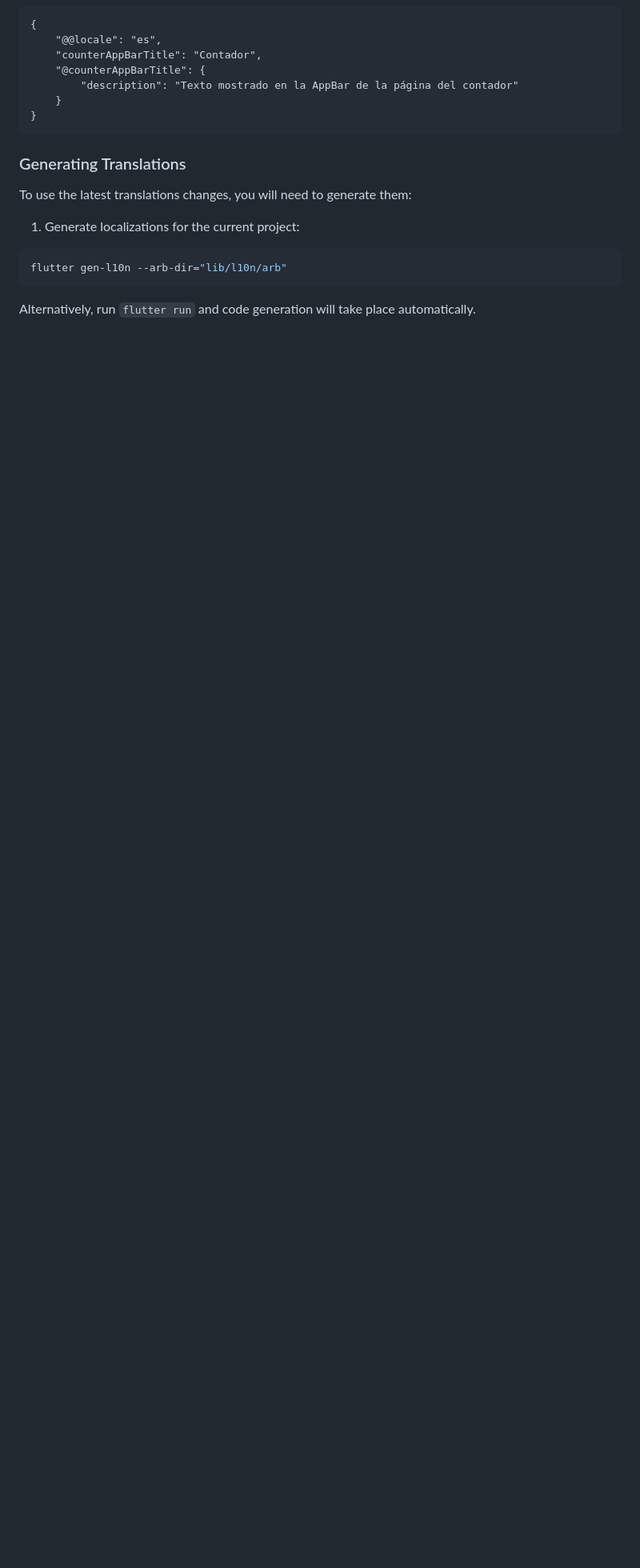
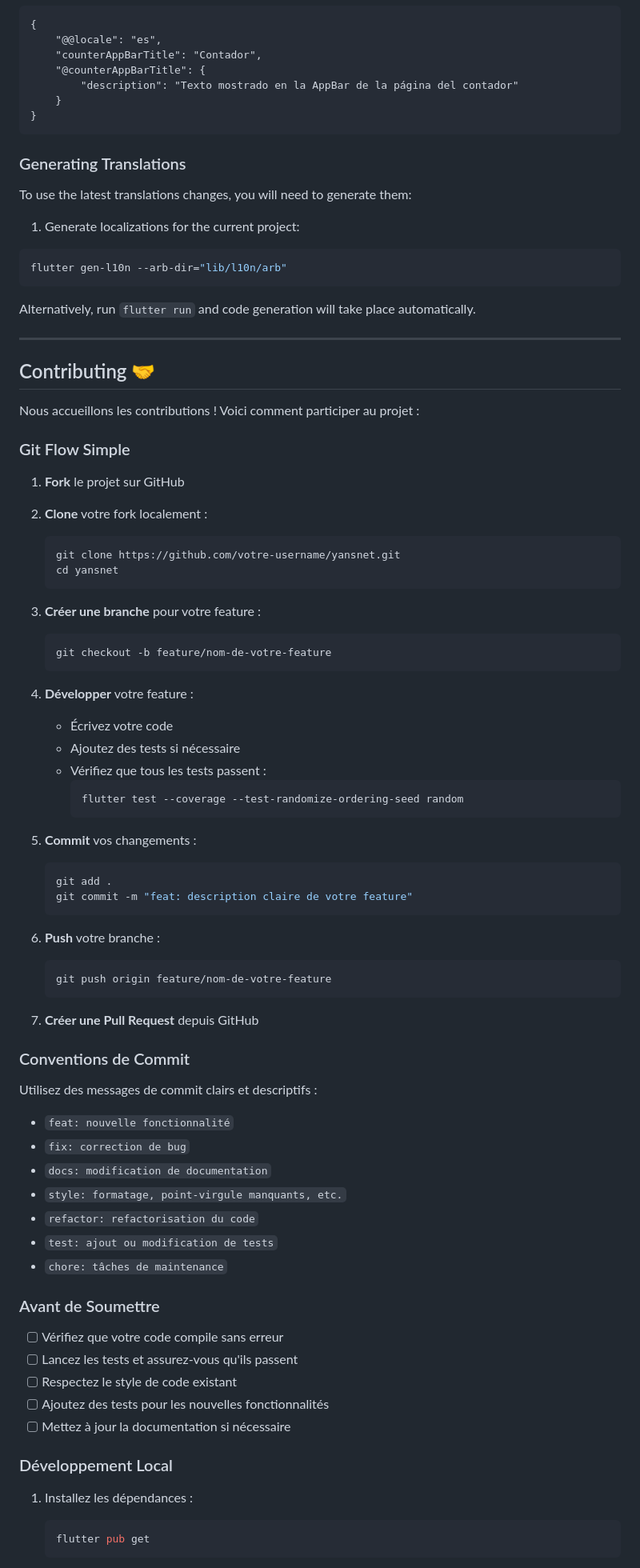
Before and after one commit to etsia-x-26/yansnet, a Markdown page: README.md, the part around one of its changes. Shown at 80% size. GitHub-like rendering; blank space fills up the shorter version.

````diff
--- a/README.md
+++ b/README.md
@@ -166,3 +166,70 @@ flutter gen-l10n --arb-dir="lib/l10n/arb"
 
 Alternatively, run `flutter run` and code generation will take place automatically.
 
+---
+
+## Contributing 🤝
+
+Nous accueillons les contributions ! Voici comment participer au projet :
+
+### Git Flow Simple
+
+1. **Fork** le projet sur GitHub
+2. **Clone** votre fork localement :
+   ```sh
+   git clone https://github.com/votre-username/yansnet.git
+   cd yansnet
+   ```
+
+3. **Créer une branche** pour votre feature :
+   ```sh
+   git checkout -b feature/nom-de-votre-feature
+   ```
+
+4. **Développer** votre feature :
+   - Écrivez votre code
+   - Ajoutez des tests si nécessaire
+   - Vérifiez que tous les tests passent :
+     ```sh
+     flutter test --coverage --test-randomize-ordering-seed random
+     ```
+
+5. **Commit** vos changements :
+   ```sh
+   git add .
+   git commit -m "feat: description claire de votre feature"
+   ```
+
+6. **Push** votre branche :
+   ```sh
+   git push origin feature/nom-de-votre-feature
+   ```
+
+7. **Créer une Pull Request** depuis GitHub
+
+### Conventions de Commit
+
+Utilisez des messages de commit clairs et descriptifs :
+- `feat: nouvelle fonctionnalité`
+- `fix: correction de bug`
+- `docs: modification de documentation`
+- `style: formatage, point-virgule manquants, etc.`
+- `refactor: refactorisation du code`
+- `test: ajout ou modification de tests`
+- `chore: tâches de maintenance`
+
+### Avant de Soumettre
+
+- [ ] Vérifiez que votre code compile sans erreur
+- [ ] Lancez les tests et assurez-vous qu'ils passent
+- [ ] Respectez le style de code existant
+- [ ] Ajoutez des tests pour les nouvelles fonctionnalités
+- [ ] Mettez à jour la documentation si nécessaire
+
+### Développement Local
+
+1. Installez les dépendances :
+   ```sh
+   flutter pub get
+   ```
+
````
Also changed, not shown: other parts of README.md (+86 -0 lines).
